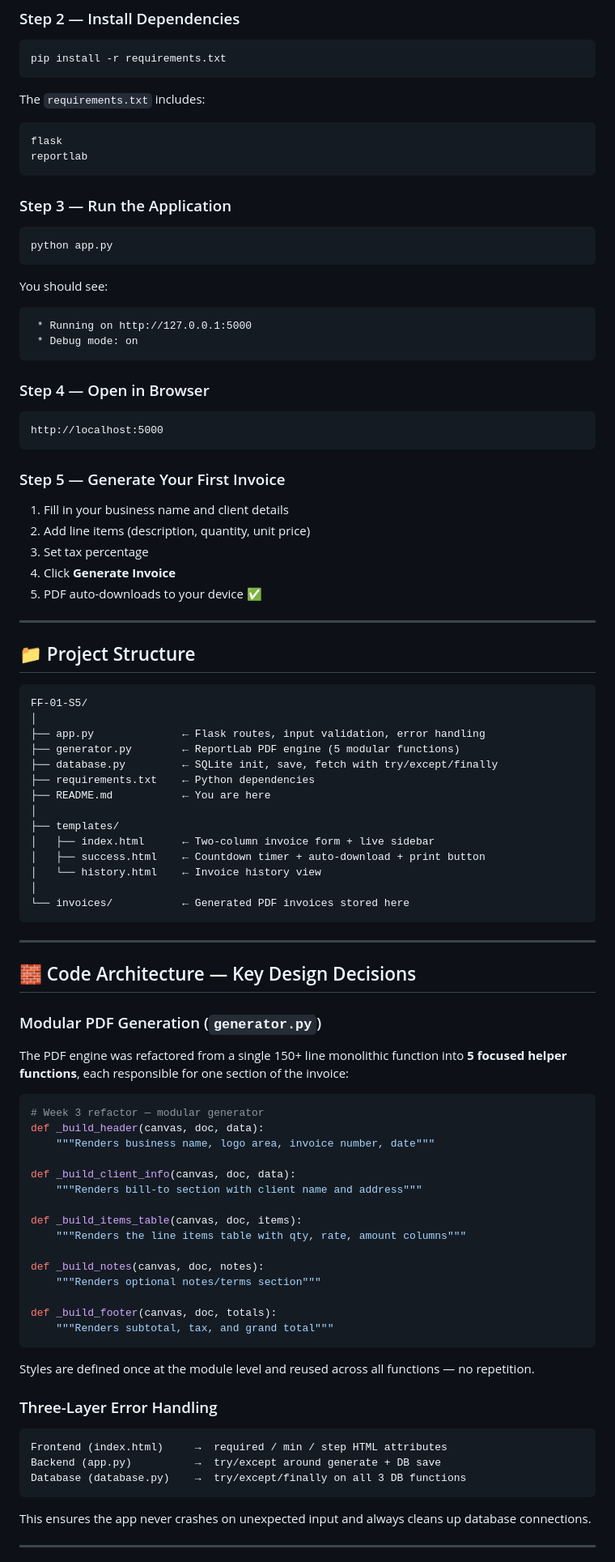
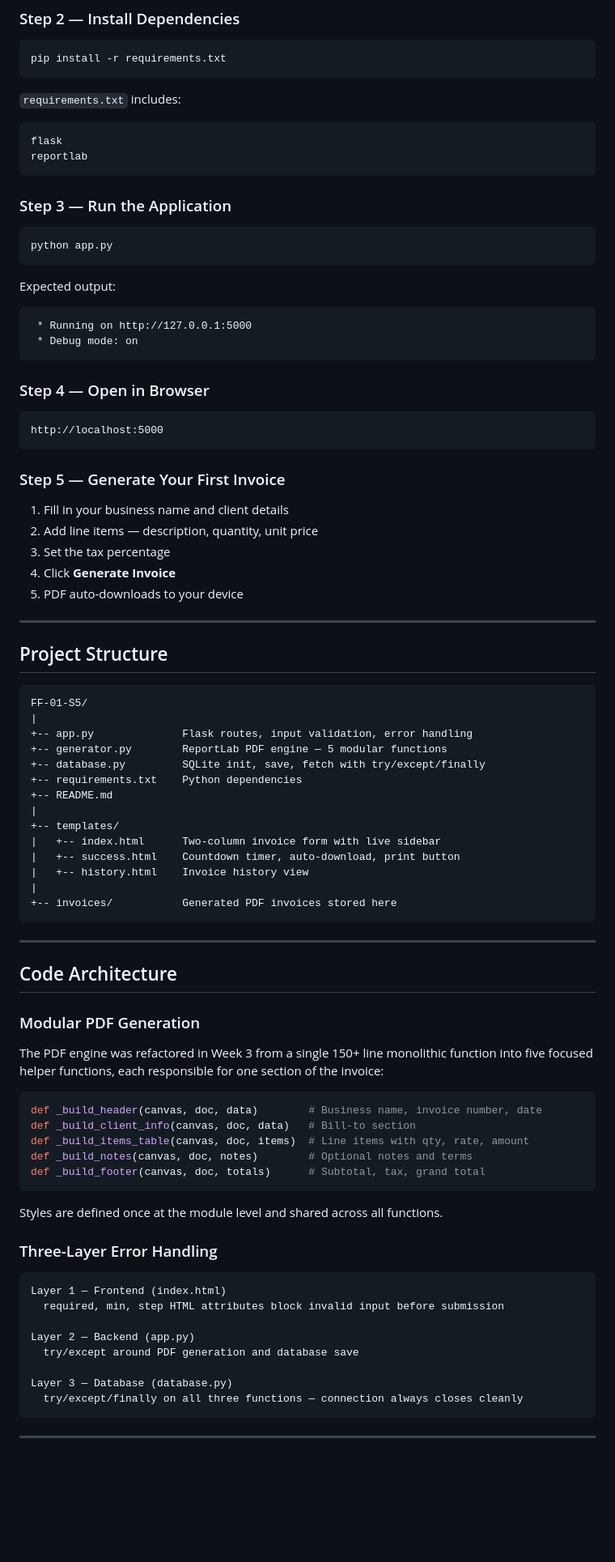
Before and after one commit to maimunaafrah341-maker/FF-01-S5, a Markdown page: README.md, the part around one of its changes. Shown at 81% size. Drawn GitHub-style; blank space fills up the shorter version.

````diff
--- a/README.md
+++ b/README.md
@@ -160,7 +178,7 @@ cd FF-01-S5
 pip install -r requirements.txt
 ```
 
-The `requirements.txt` includes:
+`requirements.txt` includes:
 ```
 flask
 reportlab
@@ -172,7 +190,7 @@ reportlab
 python app.py
 ```
 
-You should see:
+Expected output:
 ```
  * Running on http://127.0.0.1:5000
  * Debug mode: on
@@ -187,69 +205,62 @@ http://localhost:5000
 ### Step 5 — Generate Your First Invoice
 
 1. Fill in your business name and client details
-2. Add line items (description, quantity, unit price)
-3. Set tax percentage
+2. Add line items — description, quantity, unit price
+3. Set the tax percentage
 4. Click **Generate Invoice**
-5. PDF auto-downloads to your device ✅
+5. PDF auto-downloads to your device
 
 ---
 
-## 📁 Project Structure
+## Project Structure
 
 ```
 FF-01-S5/
-│
-├── app.py              ← Flask routes, input validation, error handling
-├── generator.py        ← ReportLab PDF engine (5 modular functions)
-├── database.py         ← SQLite init, save, fetch with try/except/finally
-├── requirements.txt    ← Python dependencies
-├── README.md           ← You are here
-│
-├── templates/
-│   ├── index.html      ← Two-column invoice form + live sidebar
-│   ├── success.html    ← Countdown timer + auto-download + print button
-│   └── history.html    ← Invoice history view
-│
-└── invoices/           ← Generated PDF invoices stored here
+|
++-- app.py              Flask routes, input validation, error handling
++-- generator.py        ReportLab PDF engine — 5 modular functions
++-- database.py         SQLite init, save, fetch with try/except/finally
++-- requirements.txt    Python dependencies
++-- README.md
+|
++-- templates/
+|   +-- index.html      Two-column invoice form with live sidebar
+|   +-- success.html    Countdown timer, auto-download, print button
+|   +-- history.html    Invoice history view
+|
++-- invoices/           Generated PDF invoices stored here
 ```
 
 ---
 
-## 🧱 Code Architecture — Key Design Decisions
+## Code Architecture
 
-### Modular PDF Generation (`generator.py`)
+### Modular PDF Generation
 
-The PDF engine was refactored from a single 150+ line monolithic function into **5 focused helper functions**, each responsible for one section of the invoice:
+The PDF engine was refactored in Week 3 from a single 150+ line monolithic function into five focused helper functions, each responsible for one section of the invoice:
 
 ```python
-# Week 3 refactor — modular generator
-def _build_header(canvas, doc, data):
-    """Renders business name, logo area, invoice number, date"""
-
-def _build_client_info(canvas, doc, data):
-    """Renders bill-to section with client name and address"""
-
-def _build_items_table(canvas, doc, items):
-    """Renders the line items table with qty, rate, amount columns"""
-
-def _build_notes(canvas, doc, notes):
-    """Renders optional notes/terms section"""
-
-def _build_footer(canvas, doc, totals):
-    """Renders subtotal, tax, and grand total"""
+def _build_header(canvas, doc, data)        # Business name, invoice number, date
+def _build_client_info(canvas, doc, data)   # Bill-to section
+def _build_items_table(canvas, doc, items)  # Line items with qty, rate, amount
+def _build_notes(canvas, doc, notes)        # Optional notes and terms
+def _build_footer(canvas, doc, totals)      # Subtotal, tax, grand total
 ```
 
-Styles are defined once at the module level and reused across all functions — no repetition.
+Styles are defined once at the module level and shared across all functions.
 
 ### Three-Layer Error Handling
 
 ```
-Frontend (index.html)     →  required / min / step HTML attributes
-Backend (app.py)          →  try/except around generate + DB save
-Database (database.py)    →  try/except/finally on all 3 DB functions
+Layer 1 — Frontend (index.html)
+  required, min, step HTML attributes block invalid input before submission
+
+Layer 2 — Backend (app.py)
+  try/except around PDF generation and database save
+
+Layer 3 — Database (database.py)
+  try/except/finally on all three functions — connection always closes cleanly
 ```
-
-This ensures the app never crashes on unexpected input and always cleans up database connections.
 
 ---
 
````
Also changed, not shown: other parts of README.md (+130 -114 lines).
